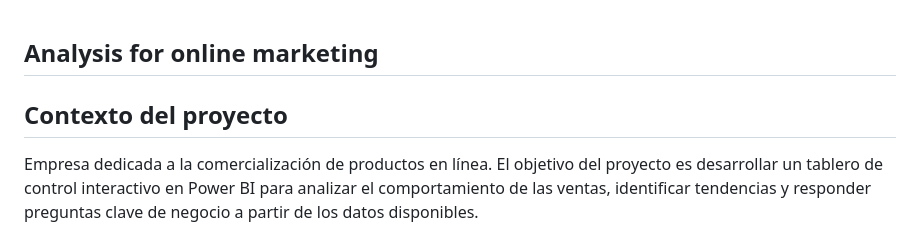
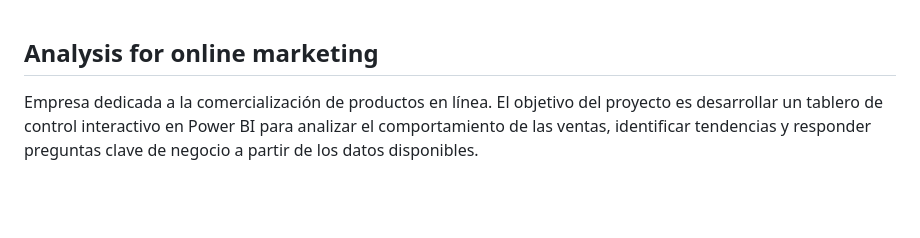
Before and after one commit to arlin-r/Power-BI-Portfolio, a Markdown page: Project_01_Intro_PowerBI/README2.md, the part around the change. Drawn GitHub-style; blank space fills up the shorter version.

Commit message:
Update README2.md to remove project context
Removed project context section from README.

```diff
--- a/Project_01_Intro_PowerBI/README2.md
+++ b/Project_01_Intro_PowerBI/README2.md
@@ -1,6 +1,4 @@
 ## Analysis for online marketing
-
-## Contexto del proyecto
 
 Empresa dedicada a la comercialización de productos en línea.
 El objetivo del proyecto es desarrollar un tablero de control interactivo en Power BI para analizar el comportamiento de las ventas, identificar tendencias y responder preguntas clave de negocio a partir de los datos disponibles.
```
